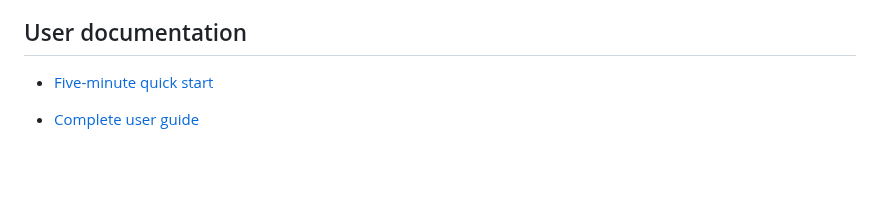
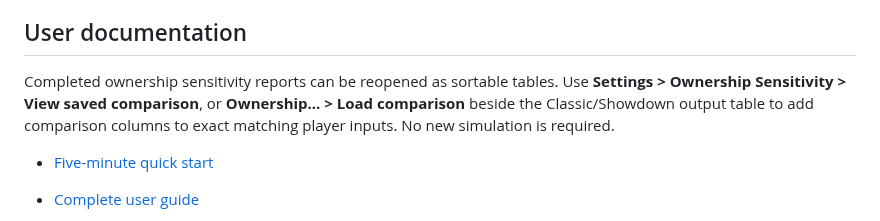
Before and after one commit to mnicho17/DFS, a Markdown page: README.md, the part around the change. GitHub-like rendering; blank space fills up the shorter version.

Commit message:
Add sortable saved ownership comparison columns for Classic and Showdown

```diff
--- a/README.md
+++ b/README.md
@@ -9,6 +9,8 @@ NFL Classic and Showdown support **Settings > Ownership Sensitivity**: compare a
 
 
 ## User documentation
+
+Completed ownership sensitivity reports can be reopened as sortable tables. Use **Settings > Ownership Sensitivity > View saved comparison**, or **Ownership… > Load comparison** beside the Classic/Showdown output table to add comparison columns to exact matching player inputs. No new simulation is required.
 
 
 
```
Also changed, not shown: docs/USER_GUIDE.md (+17 -0 lines), docs/releases/configurable-deep-compute.md (+4 -0 lines), docs/images/ownership-comparison-table.png (added), 5 other files.
